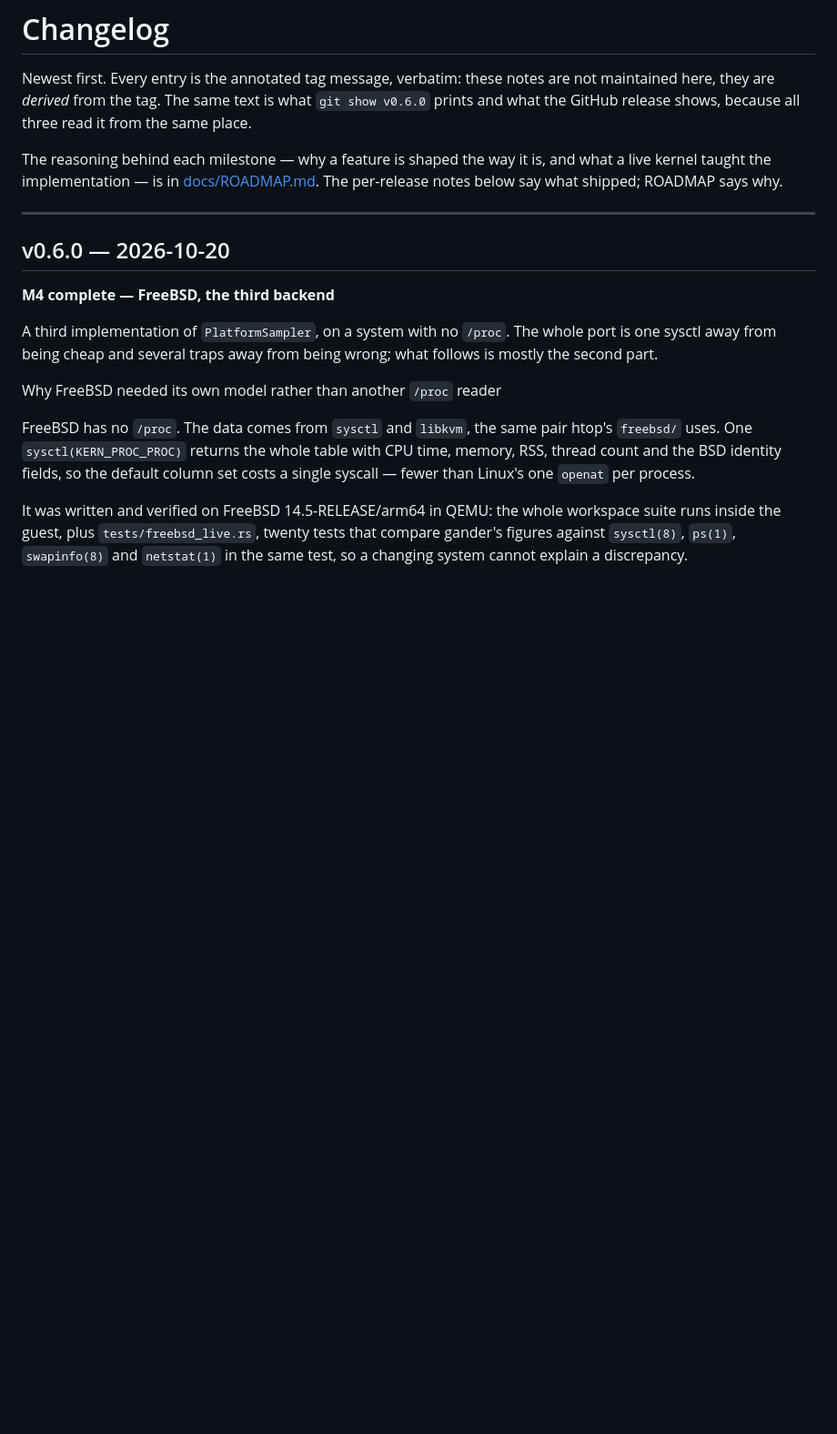
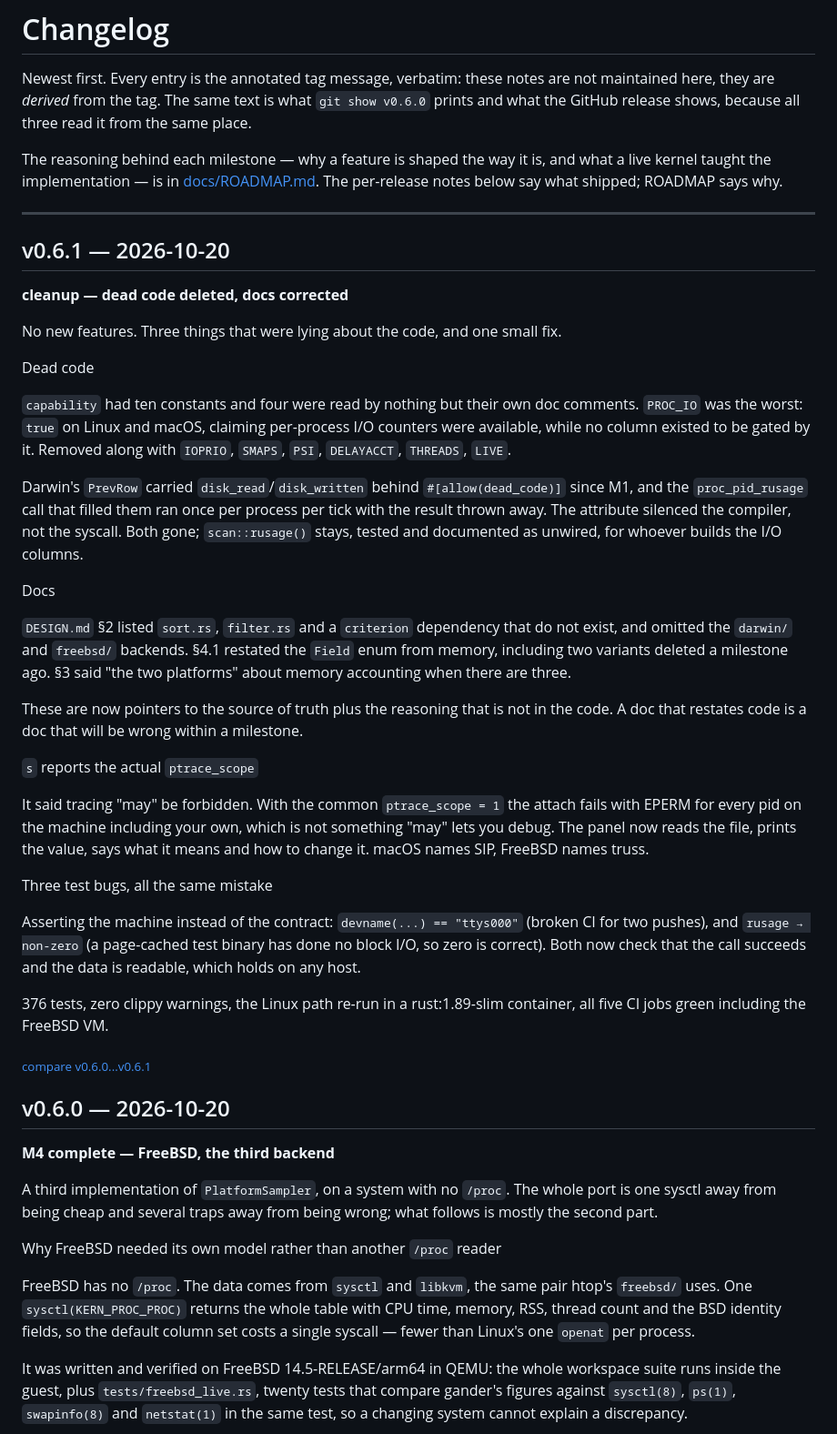
Before and after one commit to pandasir/gander, a Markdown page: CHANGELOG.md, the part around the change. Shown at 91% size. Drawn GitHub-style; blank space fills up the shorter version.

Commit message:
docs: changelog for v0.6.1

```diff
--- a/CHANGELOG.md
+++ b/CHANGELOG.md
@@ -10,6 +10,54 @@ what a live kernel taught the implementation — is in [docs/ROADMAP.md](docs/RO
 The per-release notes below say what shipped; ROADMAP says why.
 
 ---
+
+## v0.6.1 — 2026-10-20
+
+**cleanup — dead code deleted, docs corrected**
+
+No new features. Three things that were lying about the code, and one small fix.
+
+Dead code
+
+  `capability` had ten constants and four were read by nothing but their own doc
+  comments. `PROC_IO` was the worst: `true` on Linux and macOS, claiming
+  per-process I/O counters were available, while no column existed to be gated by
+  it. Removed along with `IOPRIO`, `SMAPS`, `PSI`, `DELAYACCT`, `THREADS`, `LIVE`.
+
+  Darwin's `PrevRow` carried `disk_read`/`disk_written` behind
+  `#[allow(dead_code)]` since M1, and the `proc_pid_rusage` call that filled them
+  ran once per process per tick with the result thrown away. The attribute silenced
+  the compiler, not the syscall. Both gone; `scan::rusage()` stays, tested and
+  documented as unwired, for whoever builds the I/O columns.
+
+Docs
+
+  `DESIGN.md` §2 listed `sort.rs`, `filter.rs` and a `criterion` dependency that do
+  not exist, and omitted the `darwin/` and `freebsd/` backends. §4.1 restated the
+  `Field` enum from memory, including two variants deleted a milestone ago. §3 said
+  "the two platforms" about memory accounting when there are three.
+
+  These are now pointers to the source of truth plus the reasoning that is not in
+  the code. A doc that restates code is a doc that will be wrong within a milestone.
+
+`s` reports the actual `ptrace_scope`
+
+  It said tracing "may" be forbidden. With the common `ptrace_scope = 1` the attach
+  fails with EPERM for every pid on the machine including your own, which is not
+  something "may" lets you debug. The panel now reads the file, prints the value,
+  says what it means and how to change it. macOS names SIP, FreeBSD names truss.
+
+Three test bugs, all the same mistake
+
+  Asserting the machine instead of the contract: `devname(...) == "ttys000"` (broken
+  CI for two pushes), and `rusage → non-zero` (a page-cached test binary has done no
+  block I/O, so zero is correct). Both now check that the call succeeds and the data
+  is readable, which holds on any host.
+
+376 tests, zero clippy warnings, the Linux path re-run in a rust:1.89-slim
+container, all five CI jobs green including the FreeBSD VM.
+
+<sub>[compare v0.6.0...v0.6.1](https://github.com/pandasir/gander/compare/v0.6.0...v0.6.1)</sub>
 
 ## v0.6.0 — 2026-10-20
 
```
